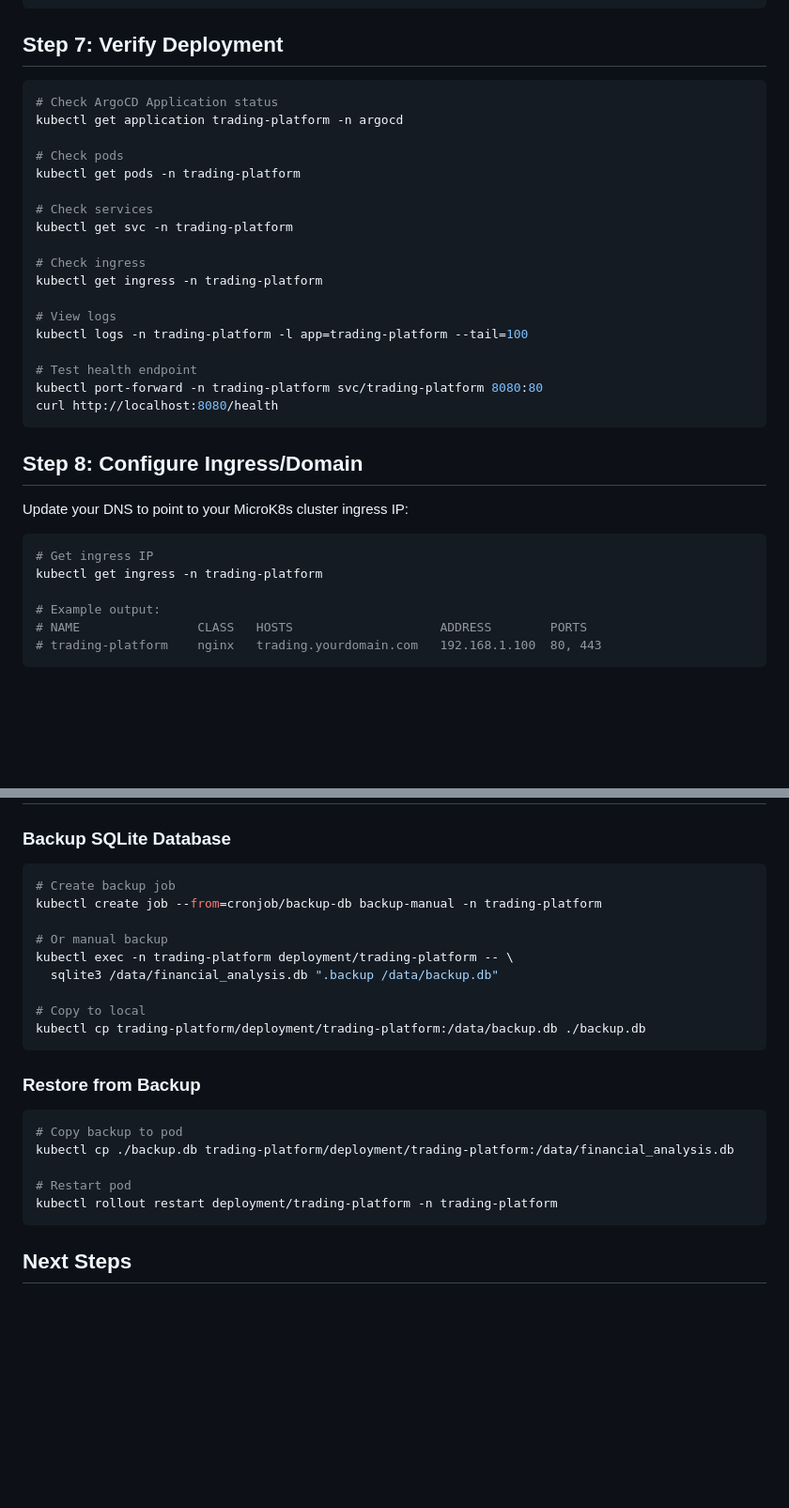
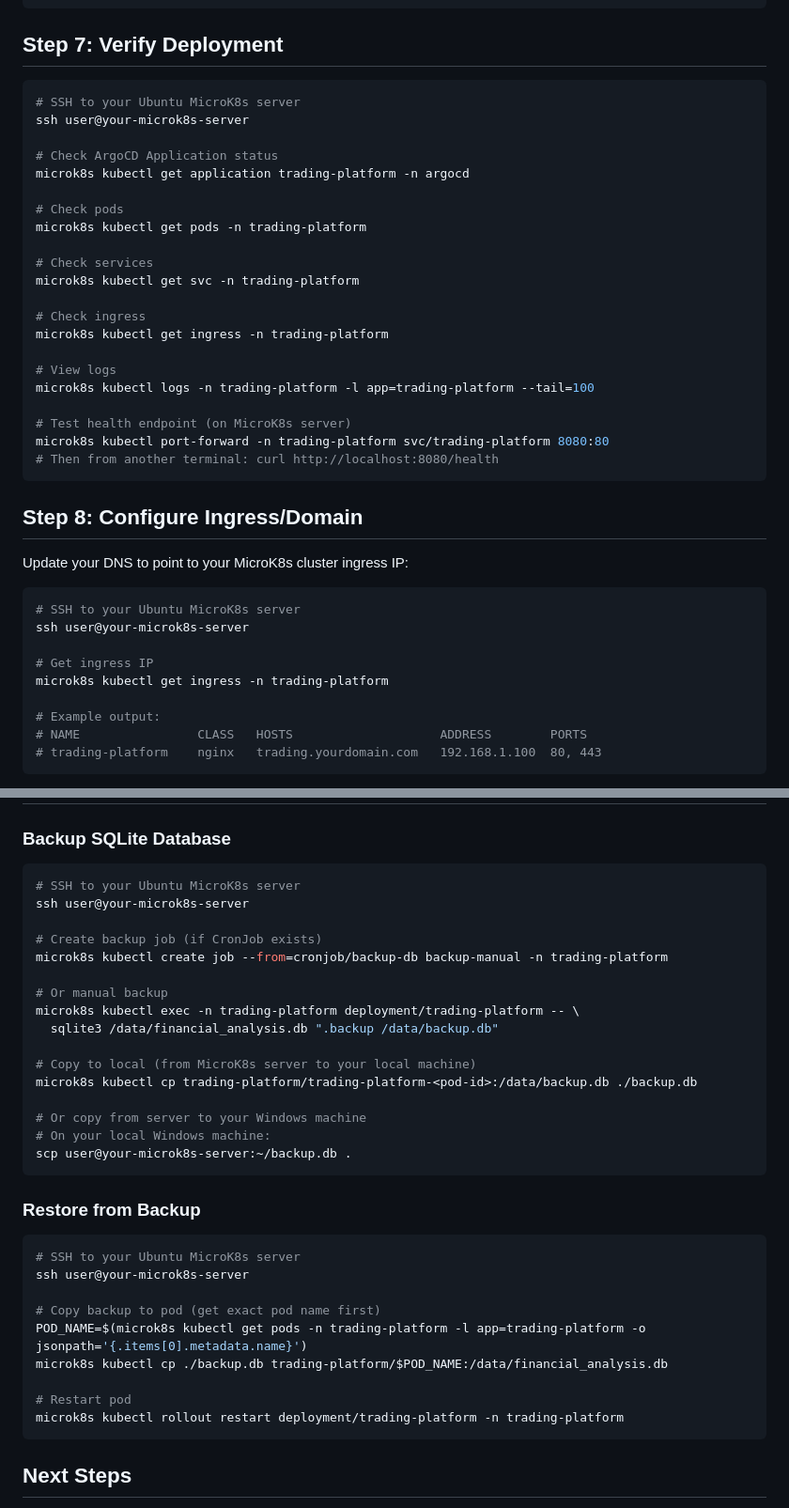
Before and after one commit to jallen2281/Trader-Tools, a Markdown page: PRODUCTION.md, 2 parts joined by grey strips. Shown at 94% size. Drawn GitHub-style; blank space fills up the shorter version.

````diff
--- a/PRODUCTION.md
+++ b/PRODUCTION.md
@@ -398,24 +398,27 @@ argocd app get trading-platform
 ## Step 7: Verify Deployment
 
 ```bash
+# SSH to your Ubuntu MicroK8s server
+ssh user@your-microk8s-server
+
 # Check ArgoCD Application status
-kubectl get application trading-platform -n argocd
+microk8s kubectl get application trading-platform -n argocd
 
 # Check pods
-kubectl get pods -n trading-platform
+microk8s kubectl get pods -n trading-platform
 
 # Check services
-kubectl get svc -n trading-platform
+microk8s kubectl get svc -n trading-platform
 
 # Check ingress
-kubectl get ingress -n trading-platform
+microk8s kubectl get ingress -n trading-platform
 
 # View logs
-kubectl logs -n trading-platform -l app=trading-platform --tail=100
+microk8s kubectl logs -n trading-platform -l app=trading-platform --tail=100
 
-# Test health endpoint
-kubectl port-forward -n trading-platform svc/trading-platform 8080:80
-curl http://localhost:8080/health
+# Test health endpoint (on MicroK8s server)
+microk8s kubectl port-forward -n trading-platform svc/trading-platform 8080:80
+# Then from another terminal: curl http://localhost:8080/health
 ```
 
 ## Step 8: Configure Ingress/Domain
@@ -423,8 +426,11 @@ curl http://localhost:8080/health
 Update your DNS to point to your MicroK8s cluster ingress IP:
 
 ```bash
+# SSH to your Ubuntu MicroK8s server
+ssh user@your-microk8s-server
+
 # Get ingress IP
-kubectl get ingress -n trading-platform
+microk8s kubectl get ingress -n trading-platform
 
 # Example output:
 # NAME                CLASS   HOSTS                    ADDRESS        PORTS
@@ -654,25 +684,36 @@ Commit, push, and ArgoCD will sync.
 ### Backup SQLite Database
 
 ```bash
-# Create backup job
-kubectl create job --from=cronjob/backup-db backup-manual -n trading-platform
+# SSH to your Ubuntu MicroK8s server
+ssh user@your-microk8s-server
+
+# Create backup job (if CronJob exists)
+microk8s kubectl create job --from=cronjob/backup-db backup-manual -n trading-platform
 
 # Or manual backup
-kubectl exec -n trading-platform deployment/trading-platform -- \
+microk8s kubectl exec -n trading-platform deployment/trading-platform -- \
   sqlite3 /data/financial_analysis.db ".backup /data/backup.db"
 
-# Copy to local
-kubectl cp trading-platform/deployment/trading-platform:/data/backup.db ./backup.db
+# Copy to local (from MicroK8s server to your local machine)
+microk8s kubectl cp trading-platform/trading-platform-<pod-id>:/data/backup.db ./backup.db
+
+# Or copy from server to your Windows machine
+# On your local Windows machine:
+scp user@your-microk8s-server:~/backup.db .
 ```
 
 ### Restore from Backup
 
 ```bash
-# Copy backup to pod
-kubectl cp ./backup.db trading-platform/deployment/trading-platform:/data/financial_analysis.db
+# SSH to your Ubuntu MicroK8s server
+ssh user@your-microk8s-server
+
+# Copy backup to pod (get exact pod name first)
+POD_NAME=$(microk8s kubectl get pods -n trading-platform -l app=trading-platform -o jsonpath='{.items[0].metadata.name}')
+microk8s kubectl cp ./backup.db trading-platform/$POD_NAME:/data/financial_analysis.db
 
 # Restart pod
-kubectl rollout restart deployment/trading-platform -n trading-platform
+microk8s kubectl rollout restart deployment/trading-platform -n trading-platform
 ```
 
 ## Next Steps
````
Also changed, not shown: other parts of PRODUCTION.md (+47 -23 lines), NO_DOCKER_QUICKSTART.md (+52 -32 lines).
